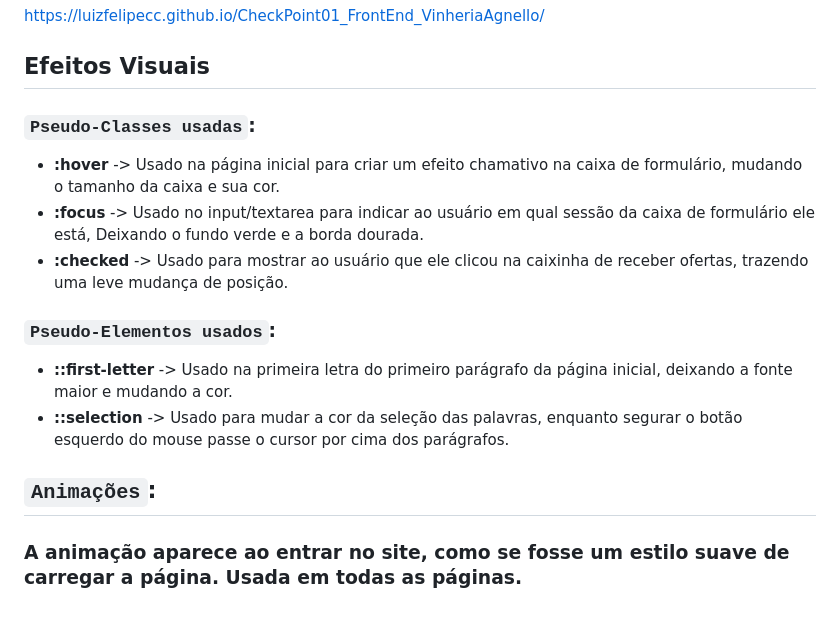
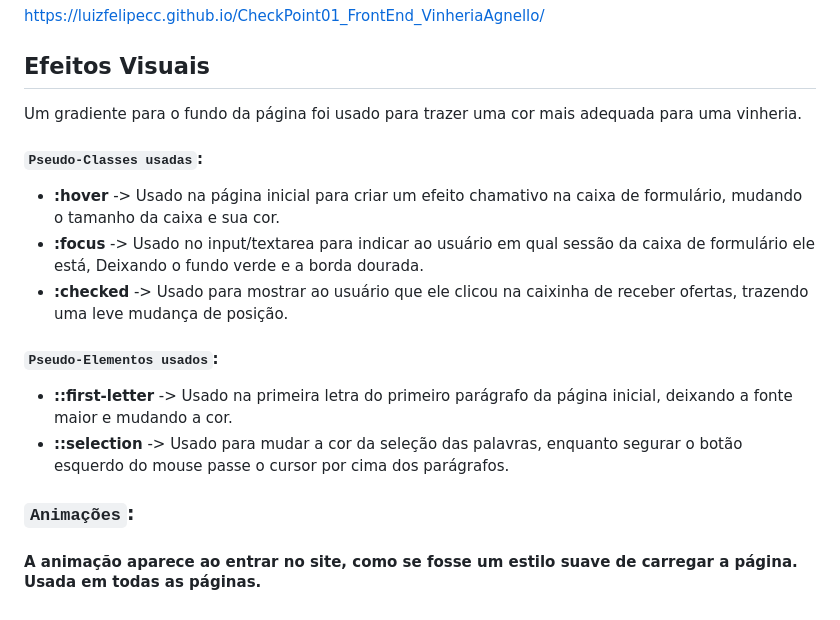
Before and after one commit to LuizFelipeCc/CheckPoint01_FrontEnd_VinheriaAgnello, a Markdown page: README.md, the part around the change. GitHub-like rendering.

Commit message:
docs: atualizando o README

```diff
--- a/README.md
+++ b/README.md
@@ -42,14 +42,16 @@ Contém um vídeo sobre a vinheria Agnello, parágrafos sobre sua história, e c
 
 
 ## Efeitos Visuais
-### `Pseudo-Classes usadas`:
+ Um gradiente para o fundo da página foi usado para trazer uma cor mais adequada para uma vinheria.
+
+#### `Pseudo-Classes usadas`:
 - **:hover** -> Usado na página inicial para criar um efeito chamativo na caixa de formulário, mudando o tamanho da caixa e sua cor.
 - **:focus** -> Usado no input/textarea para indicar ao usuário em qual sessão da caixa de formulário ele está, Deixando o fundo verde e a borda dourada.
 - **:checked** -> Usado para mostrar ao usuário que ele clicou na caixinha de receber ofertas, trazendo uma leve mudança de posição.
 
-### `Pseudo-Elementos usados`:
+#### `Pseudo-Elementos usados`:
 - **::first-letter** -> Usado na primeira letra do primeiro parágrafo da página inicial, deixando a fonte maior e mudando a cor.
 - **::selection** -> Usado para mudar a cor da seleção das palavras, enquanto segurar o botão esquerdo do mouse passe o cursor por cima dos parágrafos.
 
-## `Animações`:
-### A animação aparece ao entrar no site, como se fosse um estilo suave de carregar a página. Usada em todas as páginas.
+### `Animações`:
+#### A animação aparece ao entrar no site, como se fosse um estilo suave de carregar a página. Usada em todas as páginas.
```
